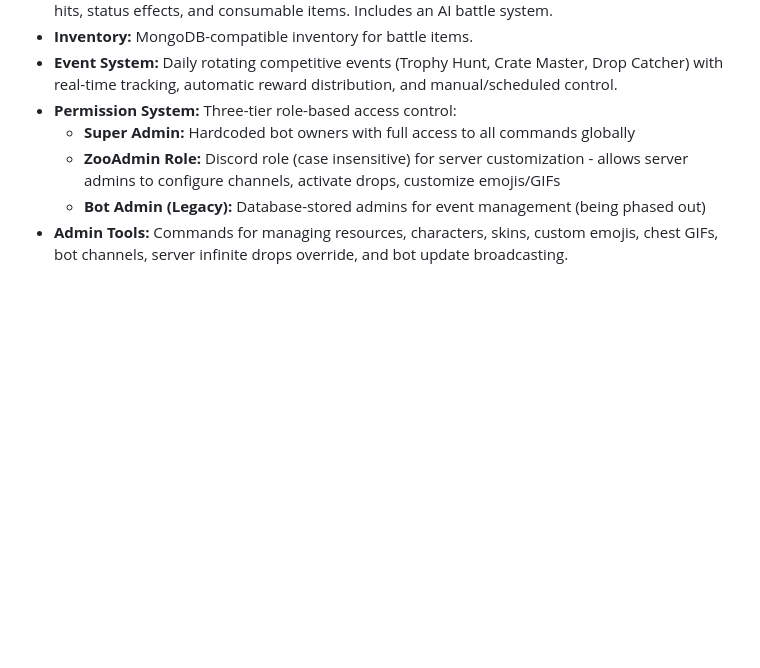
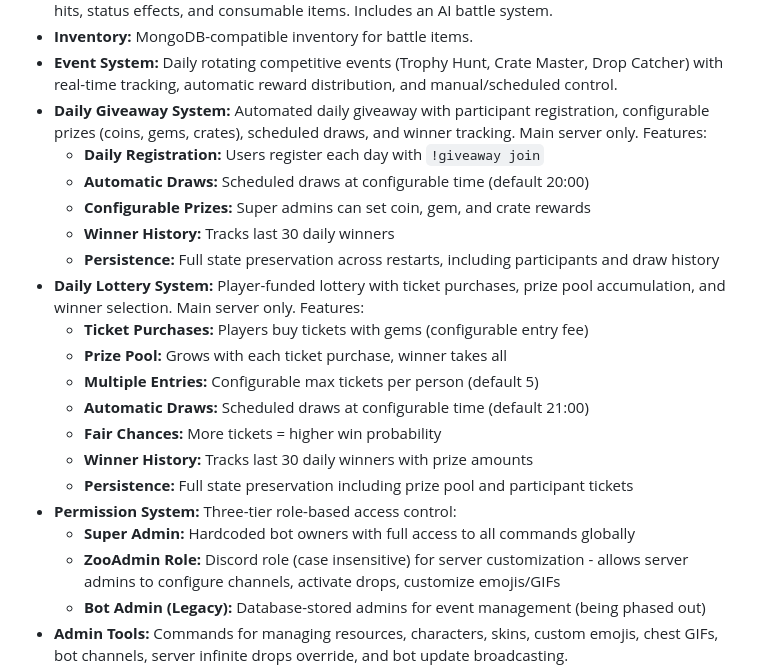
Before and after one commit to TigerMask1/play-bot, a Markdown page: replit.md, the part around the change. Rendered like a GitHub page; blank space fills up the shorter version.

Commit message:
Add daily giveaway and lottery systems with registration and prize controls
Introduces new Daily Giveaway and Daily Lottery systems with features for user registration, prize configuration, scheduled draws, and winner tracking.

Replit-Commit-Author: Agent
Replit-Commit-Session-Id: 63e810da-0f9c-48e9-8ef9-2d89b17d6634
Replit-Commit-Checkpoint-Type: full_checkpoint
Replit-Commit-Event-Id: ed932be5-81a4-4b07-b5fa-647313275bb7

```diff
--- a/replit.md
+++ b/replit.md
@@ -28,6 +28,20 @@ The bot is built on Discord.js v14 and Node.js 20, utilizing a dual-mode data st
 - **Battle System:** Turn-based combat with energy management, 51 unique passive abilities, critical hits, status effects, and consumable items. Includes an AI battle system.
 - **Inventory:** MongoDB-compatible inventory for battle items.
 - **Event System:** Daily rotating competitive events (Trophy Hunt, Crate Master, Drop Catcher) with real-time tracking, automatic reward distribution, and manual/scheduled control.
+- **Daily Giveaway System:** Automated daily giveaway with participant registration, configurable prizes (coins, gems, crates), scheduled draws, and winner tracking. Main server only. Features:
+  - **Daily Registration:** Users register each day with `!giveaway join`
+  - **Automatic Draws:** Scheduled draws at configurable time (default 20:00)
+  - **Configurable Prizes:** Super admins can set coin, gem, and crate rewards
+  - **Winner History:** Tracks last 30 daily winners
+  - **Persistence:** Full state preservation across restarts, including participants and draw history
+- **Daily Lottery System:** Player-funded lottery with ticket purchases, prize pool accumulation, and winner selection. Main server only. Features:
+  - **Ticket Purchases:** Players buy tickets with gems (configurable entry fee)
+  - **Prize Pool:** Grows with each ticket purchase, winner takes all
+  - **Multiple Entries:** Configurable max tickets per person (default 5)
+  - **Automatic Draws:** Scheduled draws at configurable time (default 21:00)
+  - **Fair Chances:** More tickets = higher win probability
+  - **Winner History:** Tracks last 30 daily winners with prize amounts
+  - **Persistence:** Full state preservation including prize pool and participant tickets
 - **Permission System:** Three-tier role-based access control:
   - **Super Admin:** Hardcoded bot owners with full access to all commands globally
   - **ZooAdmin Role:** Discord role (case insensitive) for server customization - allows server admins to configure channels, activate drops, customize emojis/GIFs
```
